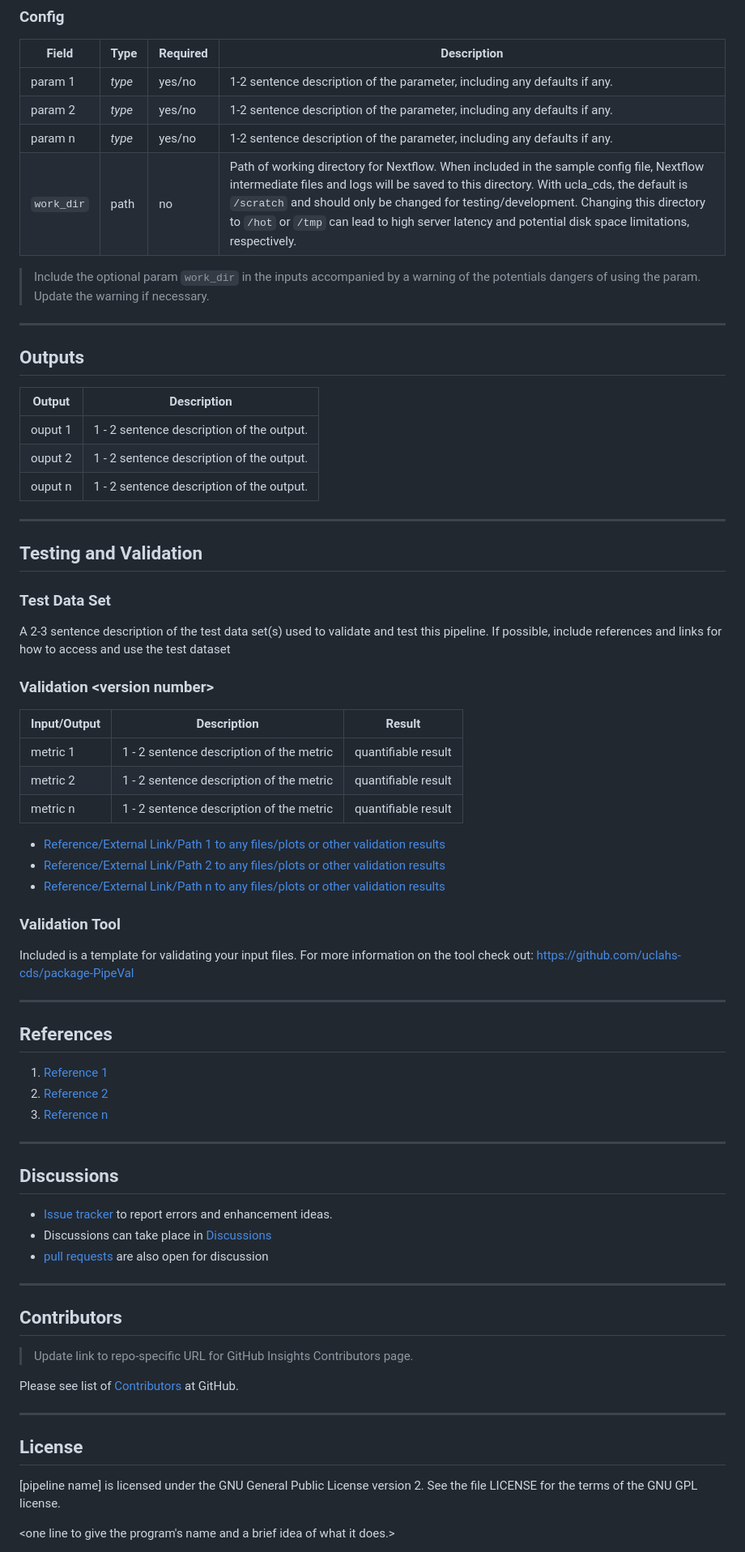
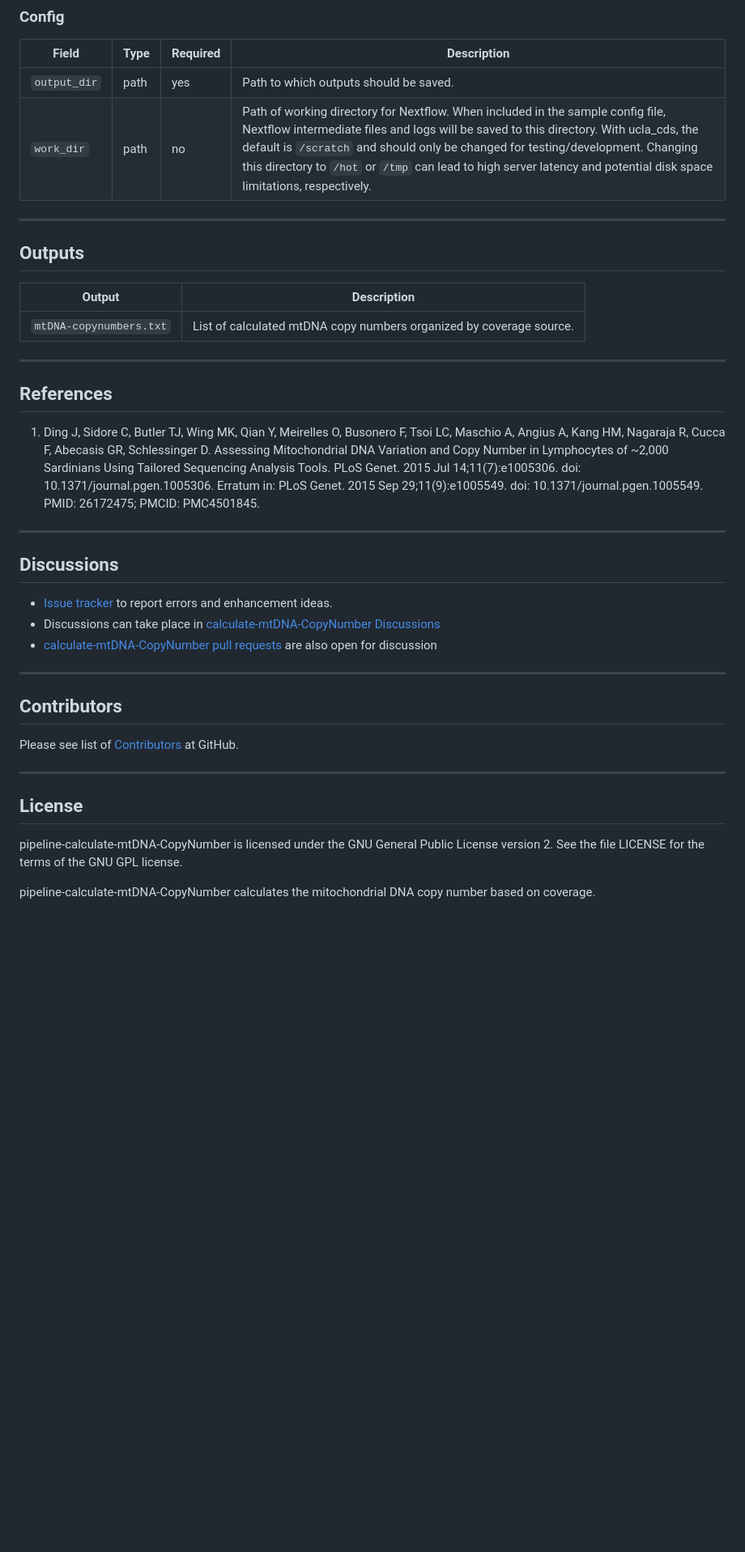
Before and after one commit to uclahs-cds/pipeline-calculate-mtDNA-CopyNumber, a Markdown page: README.md, the part around one of its changes. Shown at 81% size. Drawn GitHub-style; blank space fills up the shorter version.

```diff
--- a/README.md
+++ b/README.md
@@ -80,12 +52,8 @@ input:
 
 | Field | Type | Required | Description |
 | ----- | ---- | ------------ | ------------------------ |
-| param 1 | _type_ | yes/no | 1-2 sentence description of the parameter, including any defaults if any. |
-| param 2 | _type_ | yes/no | 1-2 sentence description of the parameter, including any defaults if any. |
-| param n | _type_ | yes/no | 1-2 sentence description of the parameter, including any defaults if any. |
+| `output_dir` | path | yes | Path to which outputs should be saved. |
 | `work_dir` | path | no | Path of working directory for Nextflow. When included in the sample config file, Nextflow intermediate files and logs will be saved to this directory. With ucla_cds, the default is `/scratch` and should only be changed for testing/development. Changing this directory to `/hot` or `/tmp` can lead to high server latency and potential disk space limitations, respectively. |
-
-> Include the optional param `work_dir` in the inputs accompanied by a warning of the potentials dangers of using the param. Update the warning if necessary.
 
 ---
 
@@ -95,63 +63,33 @@ input:
 
 | Output | Description |
 | ------------ | ------------------------ |
-| ouput 1 | 1 - 2 sentence description of the output. |
-| ouput 2 | 1 - 2 sentence description of the output. |
-| ouput n | 1 - 2 sentence description of the output. |
-
----
-
-## Testing and Validation
-
-### Test Data Set
-
-A 2-3 sentence description of the test data set(s) used to validate and test this pipeline. If possible, include references and links for how to access and use the test dataset
-
-### Validation <version number\>
-
- Input/Output | Description | Result
- | ------------ | ------------------------ | ------------------------ |
-| metric 1 | 1 - 2 sentence description of the metric | quantifiable result |
-| metric 2 | 1 - 2 sentence description of the metric | quantifiable result |
-| metric n | 1 - 2 sentence description of the metric | quantifiable result |
-
-- [Reference/External Link/Path 1 to any files/plots or other validation results](<link>)
-- [Reference/External Link/Path 2 to any files/plots or other validation results](<link>)
-- [Reference/External Link/Path n to any files/plots or other validation results](<link>)
-
-### Validation Tool
-
-Included is a template for validating your input files. For more information on the tool check out: https://github.com/uclahs-cds/package-PipeVal
+| `mtDNA-copynumbers.txt` | List of calculated mtDNA copy numbers organized by coverage source. |
 
 ---
 
 ## References
 
-1. [Reference 1](<links-to-papers/external-code/documentation/metadata/other-repos/or-anything-else>)
-2. [Reference 2](<links-to-papers/external-code/documentation/metadata/other-repos/or-anything-else>)
-3. [Reference n](<links-to-papers/external-code/documentation/metadata/other-repos/or-anything-else>)
+1. Ding J, Sidore C, Butler TJ, Wing MK, Qian Y, Meirelles O, Busonero F, Tsoi LC, Maschio A, Angius A, Kang HM, Nagaraja R, Cucca F, Abecasis GR, Schlessinger D. Assessing Mitochondrial DNA Variation and Copy Number in Lymphocytes of ~2,000 Sardinians Using Tailored Sequencing Analysis Tools. PLoS Genet. 2015 Jul 14;11(7):e1005306. doi: 10.1371/journal.pgen.1005306. Erratum in: PLoS Genet. 2015 Sep 29;11(9):e1005549. doi: 10.1371/journal.pgen.1005549. PMID: 26172475; PMCID: PMC4501845.
 
 ---
 
 ## Discussions
 
-- [Issue tracker](<link-to-repo-issues-page>) to report errors and enhancement ideas.
-- Discussions can take place in [<pipeline> Discussions](<link-to-repo-discussions-page>)
-- [<pipeline> pull requests](<link-to-repo-pull-requests>) are also open for discussion
+- [Issue tracker](https://github.com/uclahs-cds/pipeline-calculate-mtDNA-CopyNumber/issues) to report errors and enhancement ideas.
+- Discussions can take place in [calculate-mtDNA-CopyNumber Discussions](https://github.com/uclahs-cds/pipeline-calculate-mtDNA-CopyNumber/discussions)
+- [calculate-mtDNA-CopyNumber pull requests](https://github.com/uclahs-cds/pipeline-calculate-mtDNA-CopyNumber/pulls) are also open for discussion
 
 ---
 
 ## Contributors
 
-> Update link to repo-specific URL for GitHub Insights Contributors page.
-
-Please see list of [Contributors](https://github.com/uclahs-cds/template-NextflowPipeline/graphs/contributors) at GitHub.
+Please see list of [Contributors](https://github.com/uclahs-cds/pipeline-calculate-mtDNA-CopyNumber/graphs/contributors) at GitHub.
 
 ---
 
 ## License
 
-[pipeline name] is licensed under the GNU General Public License version 2. See the file LICENSE for the terms of the GNU GPL license.
+pipeline-calculate-mtDNA-CopyNumber is licensed under the GNU General Public License version 2. See the file LICENSE for the terms of the GNU GPL license.
 
-<one line to give the program's name and a brief idea of what it does.>
+pipeline-calculate-mtDNA-CopyNumber calculates the mitochondrial DNA copy number based on coverage.
 
```
Also changed, not shown: other parts of README.md (+19 -47 lines).
